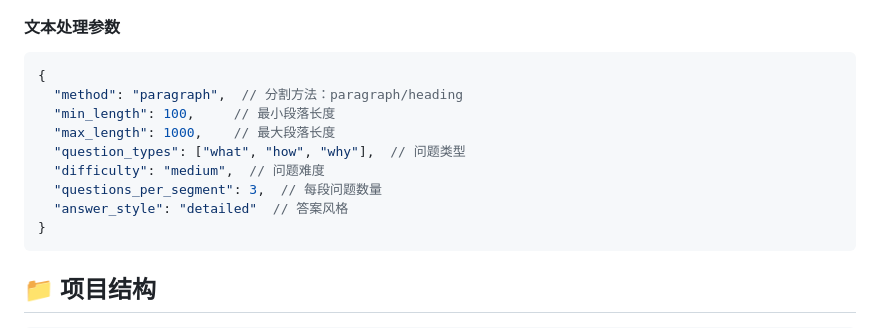
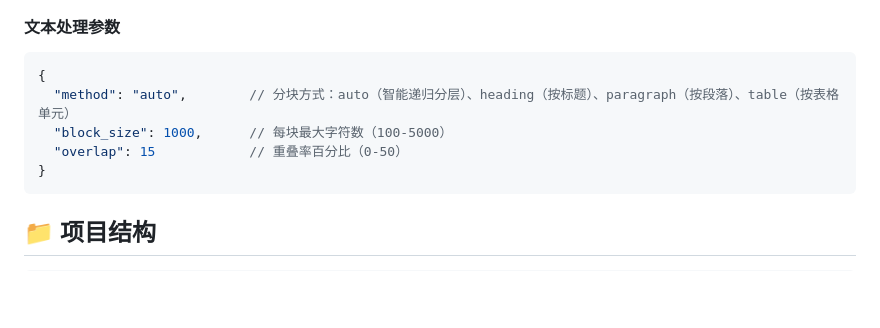
Before and after one commit to yorko-ai/dataset-bit, a Markdown page: README.md, the part around the change. Rendered like a GitHub page; blank space fills up the shorter version.

````diff
--- a/README.md
+++ b/README.md
@@ -127,13 +127,9 @@ python -m app.main
 #### 文本处理参数
 ```json
 {
-  "method": "paragraph",  // 分割方法：paragraph/heading
-  "min_length": 100,     // 最小段落长度
-  "max_length": 1000,    // 最大段落长度
-  "question_types": ["what", "how", "why"],  // 问题类型
-  "difficulty": "medium",  // 问题难度
-  "questions_per_segment": 3,  // 每段问题数量
-  "answer_style": "detailed"  // 答案风格
+  "method": "auto",        // 分块方式：auto（智能递归分层）、heading（按标题）、paragraph（按段落）、table（按表格单元）
+  "block_size": 1000,      // 每块最大字符数（100-5000）
+  "overlap": 15            // 重叠率百分比（0-50）
 }
 ```
 
````
Also changed, not shown: README_EN.md (+3 -7 lines).
